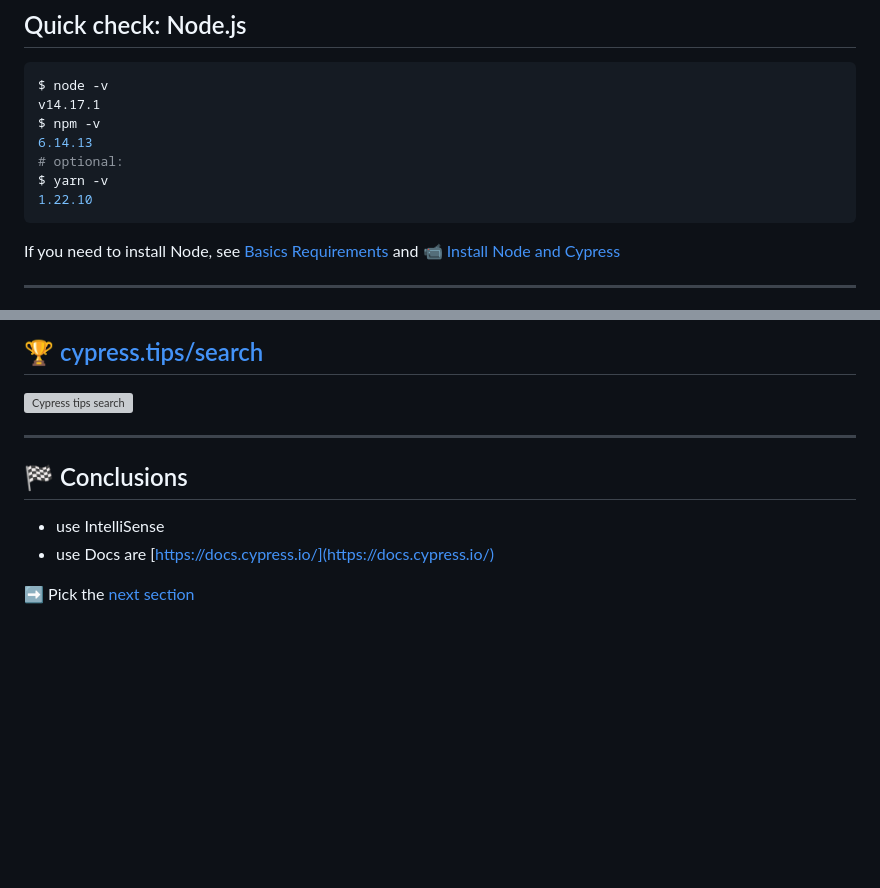
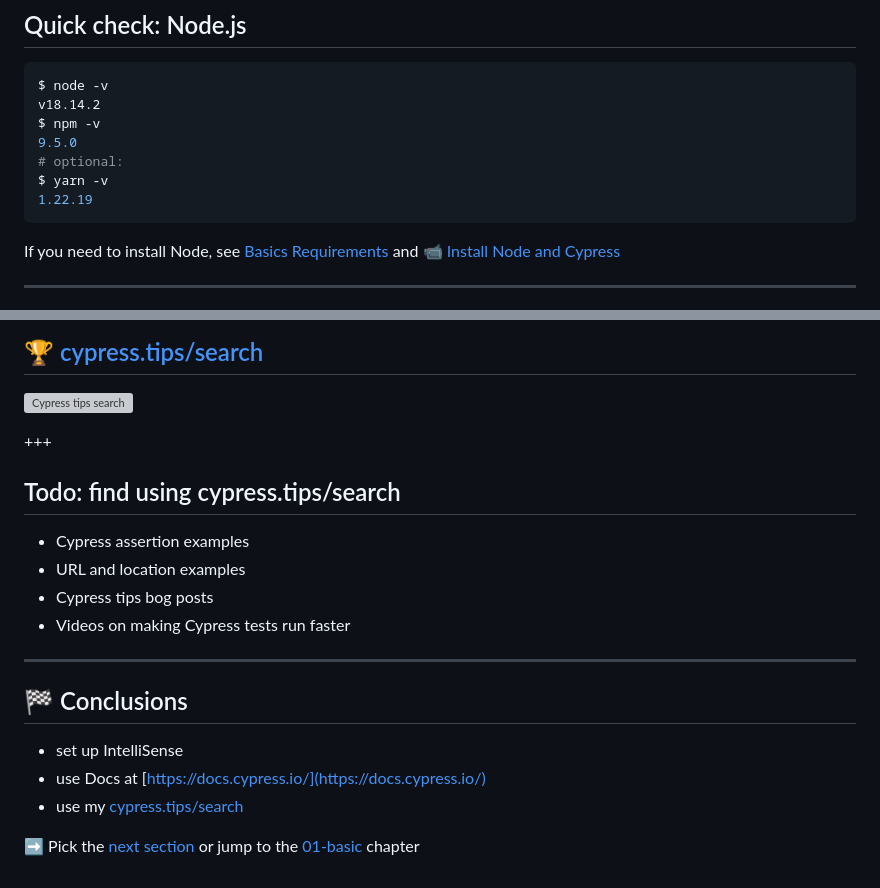
Before and after one commit to bahmutov/cypress-workshop-basics, a Markdown page: slides/00-start/PITCHME.md, 2 parts joined by grey strips. Rendered like a GitHub page; blank space fills up the shorter version; grey boxes are pictures that could not be loaded.

Commit message:
update slides a little

````diff
--- a/slides/00-start/PITCHME.md
+++ b/slides/00-start/PITCHME.md
@@ -13,12 +13,12 @@
 
 ```bash
 $ node -v
-v14.17.1
+v18.14.2
 $ npm -v
-6.14.13
+9.5.0
 # optional:
 $ yarn -v
-1.22.10
+1.22.19
 ```
 
 If you need to install Node, see [Basics Requirements](https://github.com/bahmutov/cypress-workshop-basics#requirements) and 📹 [Install Node and Cypress](https://www.youtube.com/watch?v=09KbTRLrgWA)
@@ -305,11 +305,21 @@ Students should know where to find information later on. Main resources is the a
 
 ![Cypress tips search](./img/cypress-tips-search.png)
 
++++
+
+## Todo: find using cypress.tips/search
+
+- Cypress assertion examples
+- URL and location examples
+- Cypress tips bog posts
+- Videos on making Cypress tests run faster
+
 ---
 
 ## 🏁 Conclusions
 
-- use IntelliSense
-- use Docs are [https://docs.cypress.io/](https://docs.cypress.io/)
+- set up IntelliSense
+- use Docs at [https://docs.cypress.io/](https://docs.cypress.io/)
+- use my [cypress.tips/search](https://cypress.tips/search)
 
-➡️ Pick the [next section](https://github.com/bahmutov/cypress-workshop-basics#contents)
+➡️ Pick the [next section](https://github.com/bahmutov/cypress-workshop-basics#contents) or jump to the [01-basic](?p=01-basic) chapter
````
Also changed, not shown: other parts of slides/00-start/PITCHME.md (+1 -1 lines), 2 other files.
